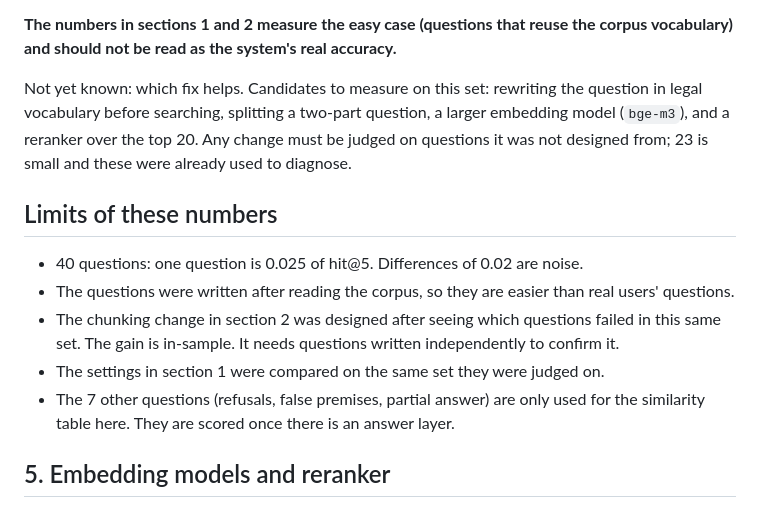
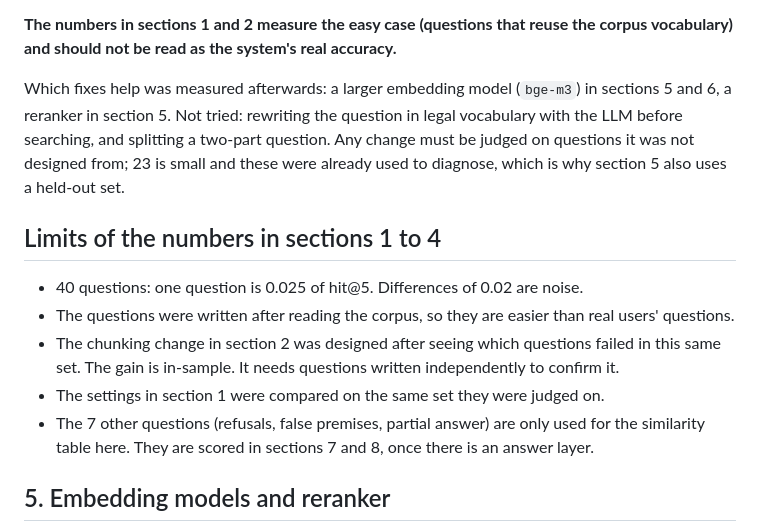
Before and after one commit to Juanangara/norma-rag, a Markdown page: eval/REPORT.md, the part around the change. Drawn GitHub-style.

Commit message:
Re-check the pending reform and fix stale statements in the report
SOURCES.md: the reform bill (282 de 2026 Cámara) exists and is reported under review by the
Primera Comisión; no source shows it approved and its official status is not confirmed.
REPORT.md: the sections 1 to 4 limits and the open question about fixes now point to the
sections that measured them.

```diff
--- a/eval/REPORT.md
+++ b/eval/REPORT.md
@@ -62,14 +62,14 @@ Similarity does not help to reject. The best chunk scores 0.83 to 0.90 on all 23
 
 **The numbers in sections 1 and 2 measure the easy case (questions that reuse the corpus vocabulary) and should not be read as the system's real accuracy.**
 
-Not yet known: which fix helps. Candidates to measure on this set: rewriting the question in legal vocabulary before searching, splitting a two-part question, a larger embedding model (`bge-m3`), and a reranker over the top 20. Any change must be judged on questions it was not designed from; 23 is small and these were already used to diagnose.
+Which fixes help was measured afterwards: a larger embedding model (`bge-m3`) in sections 5 and 6, a reranker in section 5. Not tried: rewriting the question in legal vocabulary with the LLM before searching, and splitting a two-part question. Any change must be judged on questions it was not designed from; 23 is small and these were already used to diagnose, which is why section 5 also uses a held-out set.
 
-## Limits of these numbers
+## Limits of the numbers in sections 1 to 4
 - 40 questions: one question is 0.025 of hit@5. Differences of 0.02 are noise.
 - The questions were written after reading the corpus, so they are easier than real users' questions.
 - The chunking change in section 2 was designed after seeing which questions failed in this same set. The gain is in-sample. It needs questions written independently to confirm it.
 - The settings in section 1 were compared on the same set they were judged on.
-- The 7 other questions (refusals, false premises, partial answer) are only used for the similarity table here. They are scored once there is an answer layer.
+- The 7 other questions (refusals, false premises, partial answer) are only used for the similarity table here. They are scored in sections 7 and 8, once there is an answer layer.
 
 ## 5. Embedding models and reranker
 
```
Also changed, not shown: corpus/SOURCES.md (+2 -1 lines).
